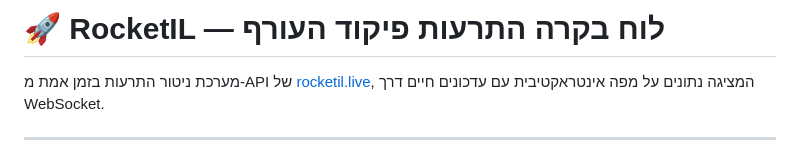
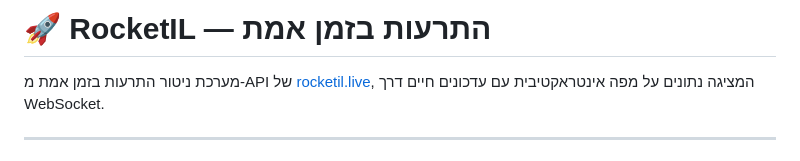
Before and after one commit to Ds8200/rocketil, a Markdown page: README.md, the part around the change. Rendered like a GitHub page.

Commit message:
הדגהג

```diff
--- a/README.md
+++ b/README.md
@@ -1,4 +1,4 @@
-# 🚀 RocketIL — לוח בקרה התרעות פיקוד העורף
+# 🚀 RocketIL — התרעות בזמן אמת
 
 מערכת ניטור התרעות בזמן אמת מ-API של [rocketil.live](https://rocketil.live), המציגה נתונים על מפה אינטראקטיבית עם עדכונים חיים דרך WebSocket.
 
```
